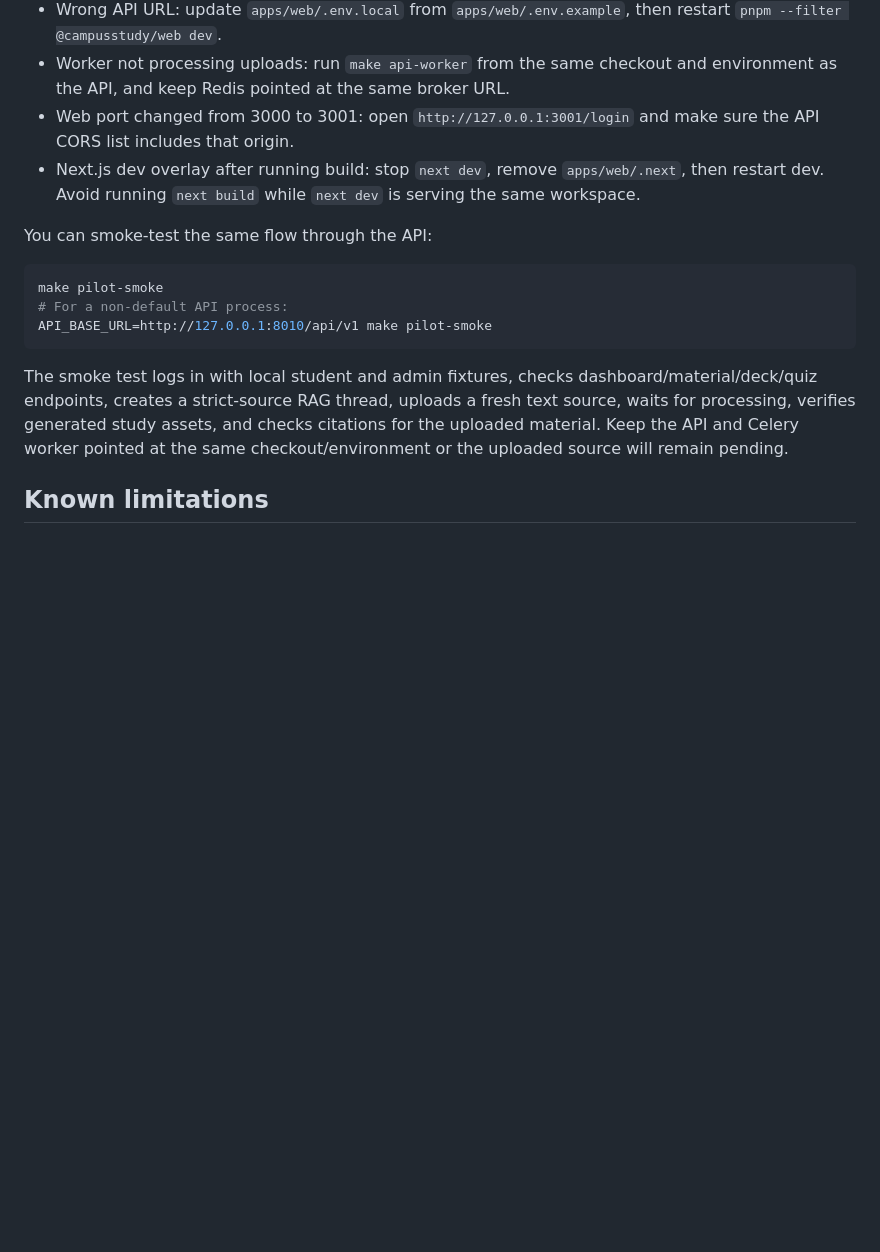
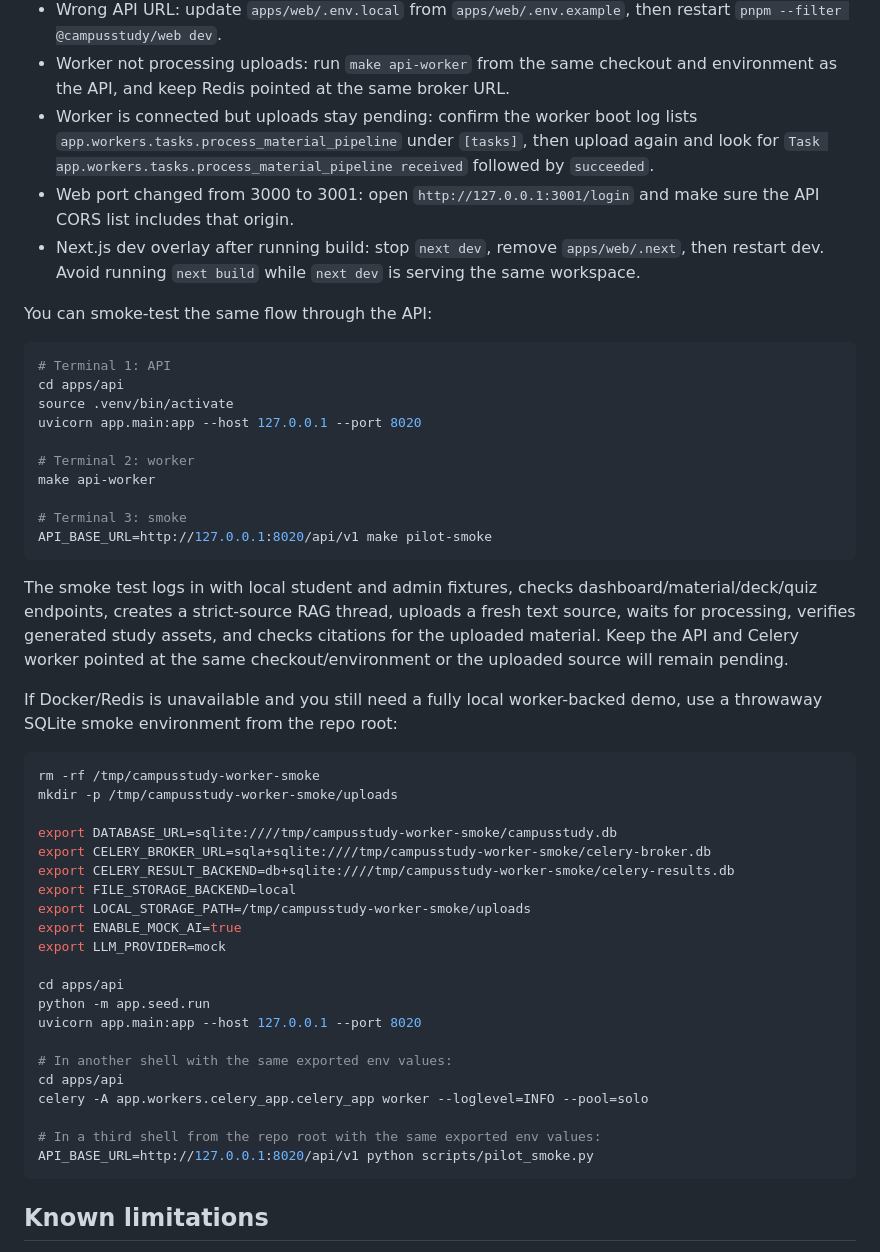
Before and after one commit to SoojalKumar/campusstudy-ai, a Markdown page: README.md, the part around the change. Drawn GitHub-style; blank space fills up the shorter version.

Commit message:
docs: document worker-backed demo smoke flow

````diff
--- a/README.md
+++ b/README.md
@@ -276,18 +276,52 @@ Common local fixes:
 - CORS error: use `http://127.0.0.1:3001` or `http://localhost:3001`; both are allowed by default in development. If you choose another web port, add it to `CORS_ORIGINS`.
 - Wrong API URL: update `apps/web/.env.local` from `apps/web/.env.example`, then restart `pnpm --filter @campusstudy/web dev`.
 - Worker not processing uploads: run `make api-worker` from the same checkout and environment as the API, and keep Redis pointed at the same broker URL.
+- Worker is connected but uploads stay pending: confirm the worker boot log lists `app.workers.tasks.process_material_pipeline` under `[tasks]`, then upload again and look for `Task app.workers.tasks.process_material_pipeline received` followed by `succeeded`.
 - Web port changed from 3000 to 3001: open `http://127.0.0.1:3001/login` and make sure the API CORS list includes that origin.
 - Next.js dev overlay after running build: stop `next dev`, remove `apps/web/.next`, then restart dev. Avoid running `next build` while `next dev` is serving the same workspace.
 
 You can smoke-test the same flow through the API:
 
 ```bash
-make pilot-smoke
-# For a non-default API process:
-API_BASE_URL=http://127.0.0.1:8010/api/v1 make pilot-smoke
+# Terminal 1: API
+cd apps/api
+source .venv/bin/activate
+uvicorn app.main:app --host 127.0.0.1 --port 8020
+
+# Terminal 2: worker
+make api-worker
+
+# Terminal 3: smoke
+API_BASE_URL=http://127.0.0.1:8020/api/v1 make pilot-smoke
 ```
 
 The smoke test logs in with local student and admin fixtures, checks dashboard/material/deck/quiz endpoints, creates a strict-source RAG thread, uploads a fresh text source, waits for processing, verifies generated study assets, and checks citations for the uploaded material. Keep the API and Celery worker pointed at the same checkout/environment or the uploaded source will remain pending.
+
+If Docker/Redis is unavailable and you still need a fully local worker-backed demo, use a throwaway SQLite smoke environment from the repo root:
+
+```bash
+rm -rf /tmp/campusstudy-worker-smoke
+mkdir -p /tmp/campusstudy-worker-smoke/uploads
+
+export DATABASE_URL=sqlite:////tmp/campusstudy-worker-smoke/campusstudy.db
+export CELERY_BROKER_URL=sqla+sqlite:////tmp/campusstudy-worker-smoke/celery-broker.db
+export CELERY_RESULT_BACKEND=db+sqlite:////tmp/campusstudy-worker-smoke/celery-results.db
+export FILE_STORAGE_BACKEND=local
+export LOCAL_STORAGE_PATH=/tmp/campusstudy-worker-smoke/uploads
+export ENABLE_MOCK_AI=true
+export LLM_PROVIDER=mock
+
+cd apps/api
+python -m app.seed.run
+uvicorn app.main:app --host 127.0.0.1 --port 8020
+
+# In another shell with the same exported env values:
+cd apps/api
+celery -A app.workers.celery_app.celery_app worker --loglevel=INFO --pool=solo
+
+# In a third shell from the repo root with the same exported env values:
+API_BASE_URL=http://127.0.0.1:8020/api/v1 python scripts/pilot_smoke.py
+```
 
 ## Known limitations
 
````
